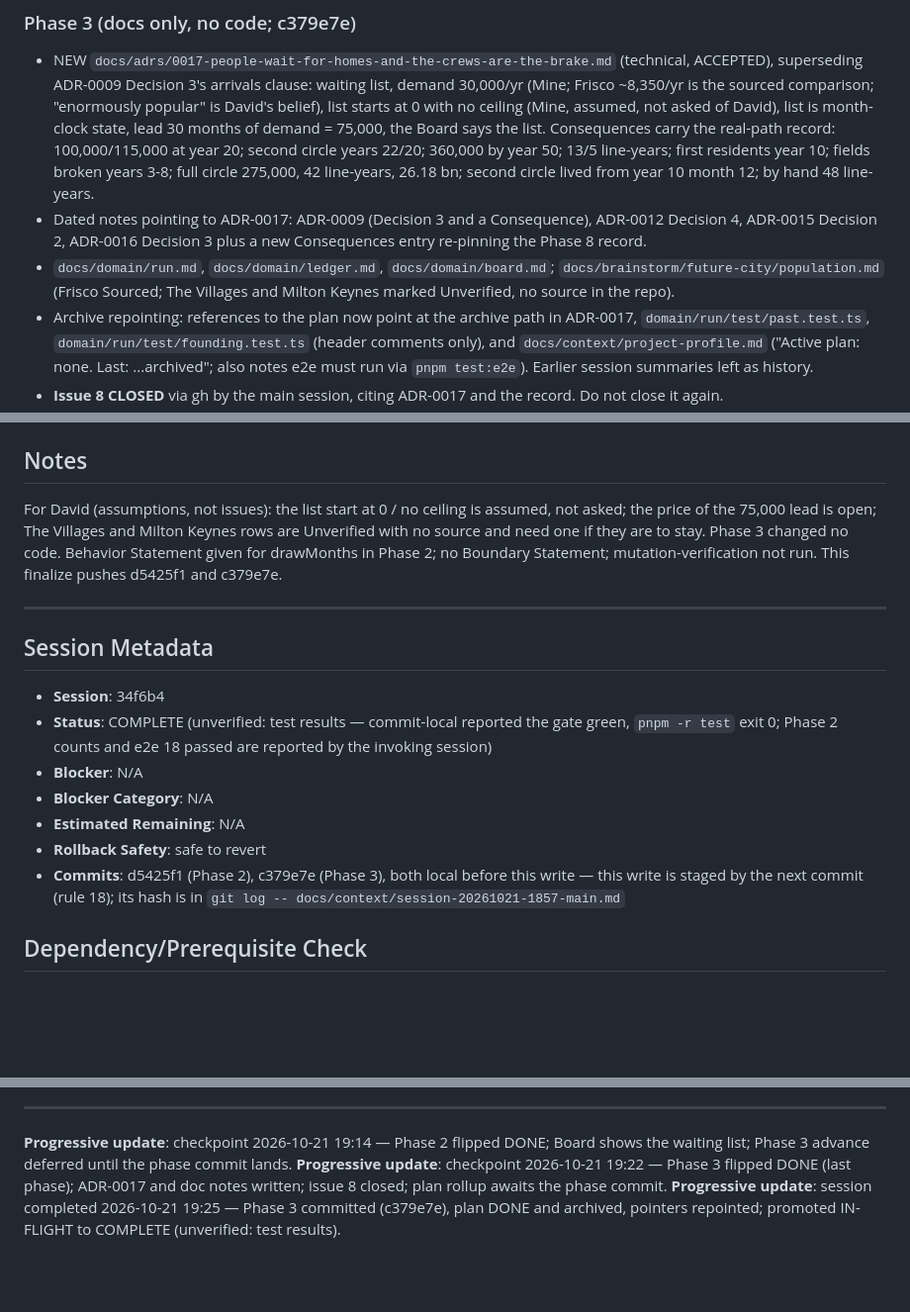
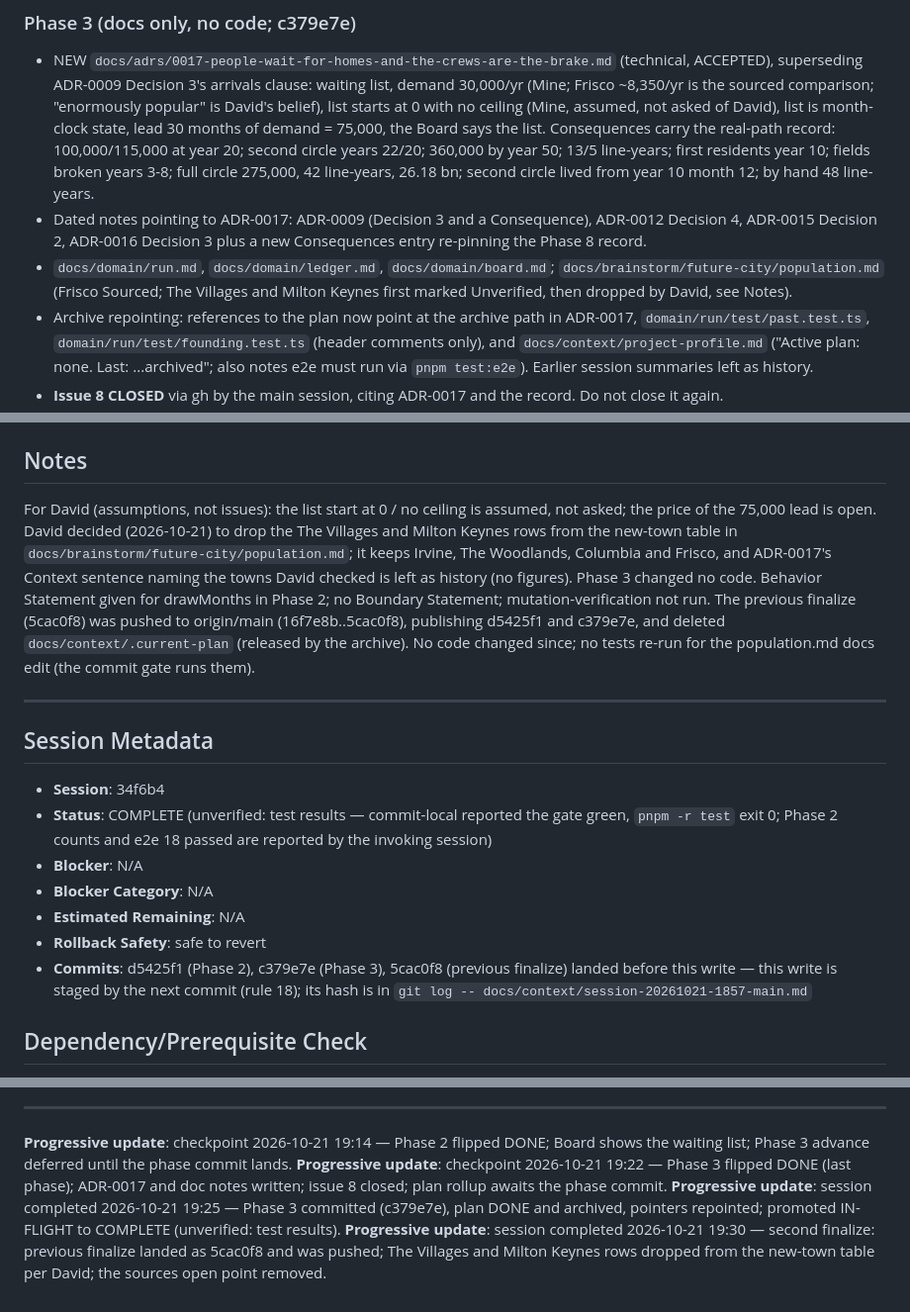
Before and after one commit to ChicagoDave/periopolis, a Markdown page: docs/context/session-20261021-1857-main.md, 3 parts joined by grey strips. Shown at 99% size. Rendered like a GitHub page; blank space fills up the shorter version.

Commit message:
docs(population): drop The Villages and Milton Keynes from the new-town table — no source recorded (David, 2026-10-21); Irvine, The Woodlands, Columbia and Frisco remain; session 34f6b4 finalize
Co-Authored-By: Claude Opus 5.5 <noreply@anthropic.com>

```diff
--- a/docs/context/session-20261021-1857-main.md
+++ b/docs/context/session-20261021-1857-main.md
@@ -16,7 +16,7 @@
 ### Phase 3 (docs only, no code; c379e7e)
 - NEW `docs/adrs/0017-people-wait-for-homes-and-the-crews-are-the-brake.md` (technical, ACCEPTED), superseding ADR-0009 Decision 3's arrivals clause: waiting list, demand 30,000/yr (Mine; Frisco ~8,350/yr is the sourced comparison; "enormously popular" is David's belief), list starts at 0 with no ceiling (Mine, assumed, not asked of David), list is month-clock state, lead 30 months of demand = 75,000, the Board says the list. Consequences carry the real-path record: 100,000/115,000 at year 20; second circle years 22/20; 360,000 by year 50; 13/5 line-years; first residents year 10; fields broken years 3-8; full circle 275,000, 42 line-years, 26.18 bn; second circle lived from year 10 month 12; by hand 48 line-years.
 - Dated notes pointing to ADR-0017: ADR-0009 (Decision 3 and a Consequence), ADR-0012 Decision 4, ADR-0015 Decision 2, ADR-0016 Decision 3 plus a new Consequences entry re-pinning the Phase 8 record.
-- `docs/domain/run.md`, `docs/domain/ledger.md`, `docs/domain/board.md`; `docs/brainstorm/future-city/population.md` (Frisco Sourced; The Villages and Milton Keynes marked Unverified, no source in the repo).
+- `docs/domain/run.md`, `docs/domain/ledger.md`, `docs/domain/board.md`; `docs/brainstorm/future-city/population.md` (Frisco Sourced; The Villages and Milton Keynes first marked Unverified, then dropped by David, see Notes).
 - Archive repointing: references to the plan now point at the archive path in ADR-0017, `domain/run/test/past.test.ts`, `domain/run/test/founding.test.ts` (header comments only), and `docs/context/project-profile.md` ("Active plan: none. Last: ...archived"; also notes e2e must run via `pnpm test:e2e`). Earlier session summaries left as history.
 - **Issue 8 CLOSED** via gh by the main session, citing ADR-0017 and the record. Do not close it again.
 
@@ -51,7 +51,7 @@ Plan complete — all phases done; plan archived. No active plan.
 
 ## Notes
 
-For David (assumptions, not issues): the list start at 0 / no ceiling is assumed, not asked; the price of the 75,000 lead is open; The Villages and Milton Keynes rows are Unverified with no source and need one if they are to stay. Phase 3 changed no code. Behavior Statement given for drawMonths in Phase 2; no Boundary Statement; mutation-verification not run. This finalize pushes d5425f1 and c379e7e.
+For David (assumptions, not issues): the list start at 0 / no ceiling is assumed, not asked; the price of the 75,000 lead is open. David decided (2026-10-21) to drop the The Villages and Milton Keynes rows from the new-town table in `docs/brainstorm/future-city/population.md`; it keeps Irvine, The Woodlands, Columbia and Frisco, and ADR-0017's Context sentence naming the towns David checked is left as history (no figures). Phase 3 changed no code. Behavior Statement given for drawMonths in Phase 2; no Boundary Statement; mutation-verification not run. The previous finalize (5cac0f8) was pushed to origin/main (16f7e8b..5cac0f8), publishing d5425f1 and c379e7e, and deleted `docs/context/.current-plan` (released by the archive). No code changed since; no tests re-run for the population.md docs edit (the commit gate runs them).
 
 ---
 
@@ -63,7 +63,7 @@ For David (assumptions, not issues): the list start at 0 / no ceiling is assumed
 - **Blocker Category**: N/A
 - **Estimated Remaining**: N/A
 - **Rollback Safety**: safe to revert
-- **Commits**: d5425f1 (Phase 2), c379e7e (Phase 3), both local before this write — this write is staged by the next commit (rule 18); its hash is in `git log -- docs/context/session-20261021-1857-main.md`
+- **Commits**: d5425f1 (Phase 2), c379e7e (Phase 3), 5cac0f8 (previous finalize) landed before this write — this write is staged by the next commit (rule 18); its hash is in `git log -- docs/context/session-20261021-1857-main.md`
 
 ## Dependency/Prerequisite Check
 
@@ -94,3 +94,4 @@ For David (assumptions, not issues): the list start at 0 / no ceiling is assumed
 **Progressive update**: checkpoint 2026-10-21 19:14 — Phase 2 flipped DONE; Board shows the waiting list; Phase 3 advance deferred until the phase commit lands.
 **Progressive update**: checkpoint 2026-10-21 19:22 — Phase 3 flipped DONE (last phase); ADR-0017 and doc notes written; issue 8 closed; plan rollup awaits the phase commit.
 **Progressive update**: session completed 2026-10-21 19:25 — Phase 3 committed (c379e7e), plan DONE and archived, pointers repointed; promoted IN-FLIGHT to COMPLETE (unverified: test results).
+**Progressive update**: session completed 2026-10-21 19:30 — second finalize: previous finalize landed as 5cac0f8 and was pushed; The Villages and Milton Keynes rows dropped from the new-town table per David; the sources open point removed.
```
Also changed, not shown: 1 other file.
